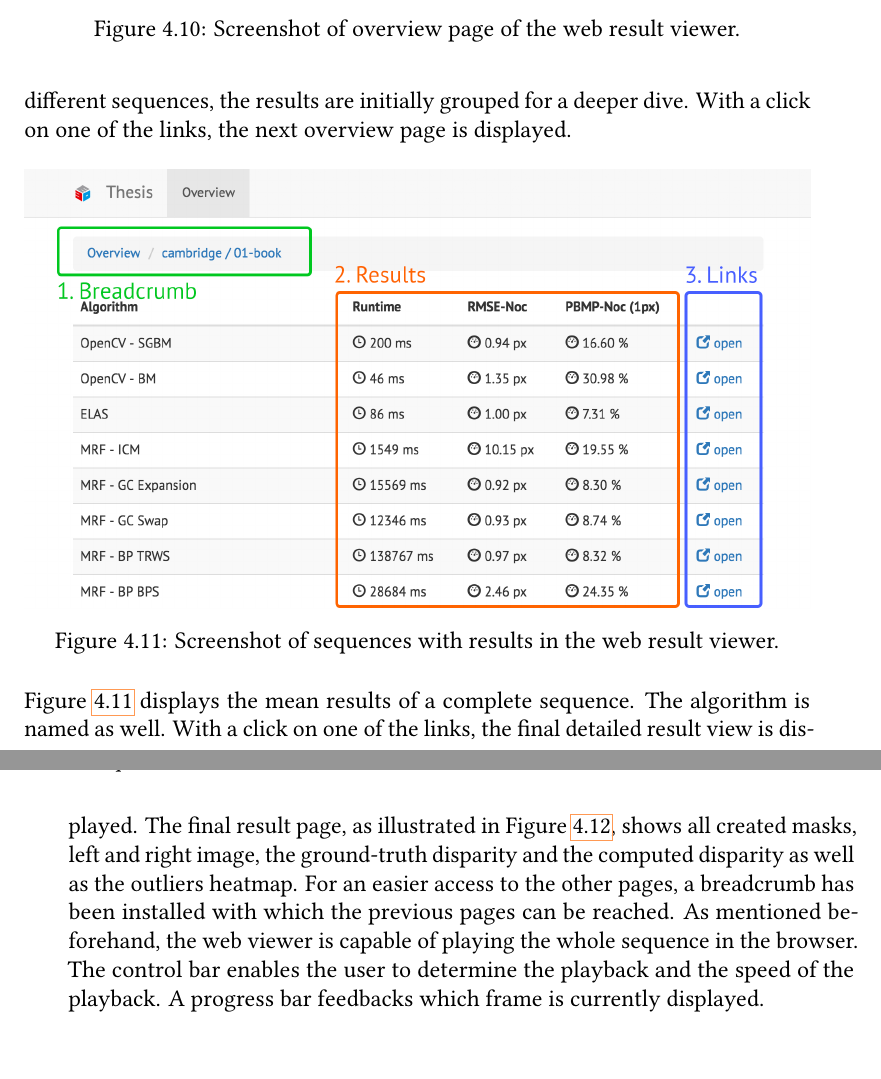
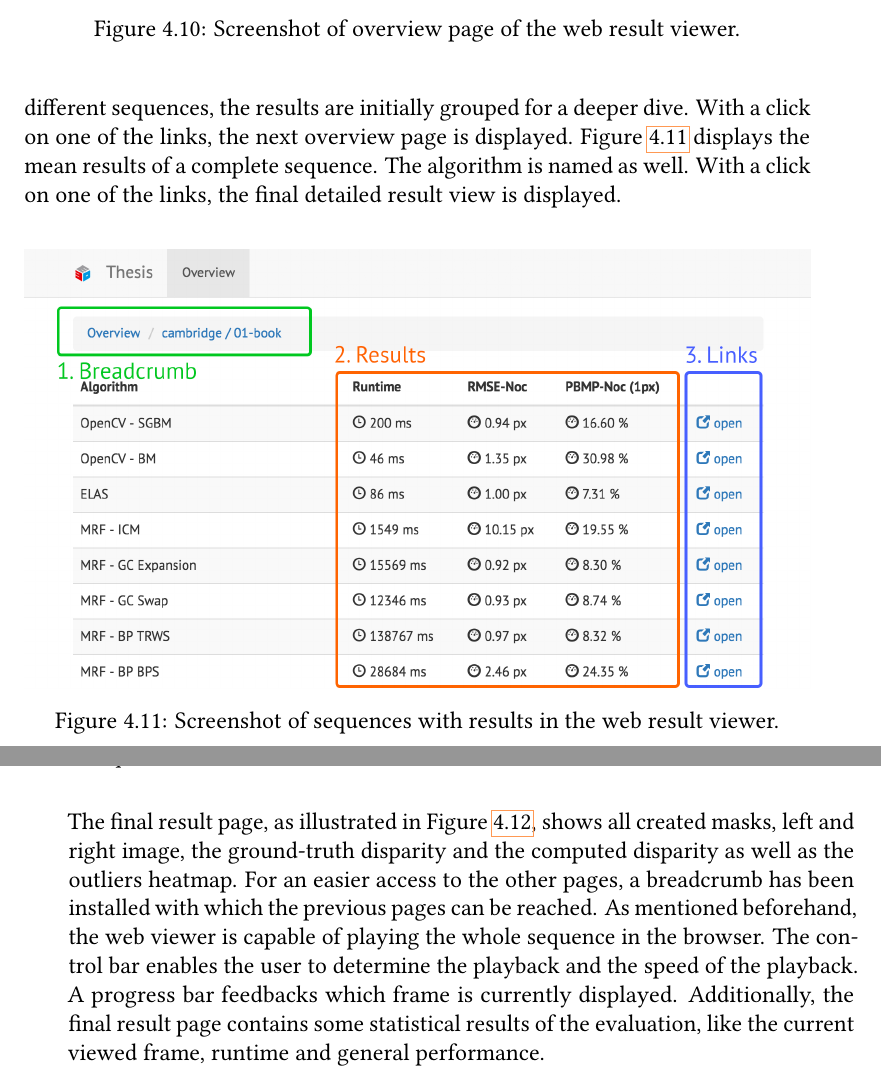
Before and after one commit to benjohnde/disparity-thesis, a LaTeX thesis (paper/main.tex, which reads paper/src/chapter_4.tex): two parts of pages 69 and 70 of 97, joined at a grey line, cut so that both start at the same text. Compiled offline with pdfLaTeX; a LaTeX package or settings file that is missing is left out.

```diff
--- a/paper/src/chapter_4.tex
+++ b/paper/src/chapter_4.tex
@@ -662,6 +662,9 @@
 \noindent In Figure \ref{fig:web-overview} is the focus on displaying the categories of the results.
 As various diminishing effects are applied during the evaluation and a dataset can contain different sequences, the results are initially grouped for a deeper dive.
 With a click on one of the links, the next overview page is displayed.
+Figure \ref{fig:web-overview2} displays the mean results of a complete sequence.
+The algorithm is named as well.
+With a click on one of the links, the final detailed result view is displayed.
 
 \begin{figure}[h!]
   \centering
@@ -670,14 +673,12 @@
   \label{fig:web-overview2}
 \end{figure}
 
-\noindent Figure \ref{fig:web-overview2} displays the mean results of a complete sequence.
-The algorithm is named as well.
-With a click on one of the links, the final detailed result view is displayed.
-The final result page, as illustrated in Figure \ref{fig:web-detail}, shows all created masks, left and right image, the ground-truth disparity and the computed disparity as well as the outliers heatmap.
+\noindent The final result page, as illustrated in Figure \ref{fig:web-detail}, shows all created masks, left and right image, the ground-truth disparity and the computed disparity as well as the outliers heatmap.
 For an easier access to the other pages, a breadcrumb has been installed with which the previous pages can be reached.
 As mentioned beforehand, the web viewer is capable of playing the whole sequence in the browser.
 The control bar enables the user to determine the playback and the speed of the playback.
 A progress bar feedbacks which frame is currently displayed.
+Additionally, the final result page contains some statistical results of the evaluation, like the current viewed frame, runtime and general performance.
 
 \begin{figure}[p!]
   \centering
```
Also changed, not shown: paper/src/images/result-viewer-detail.png.
